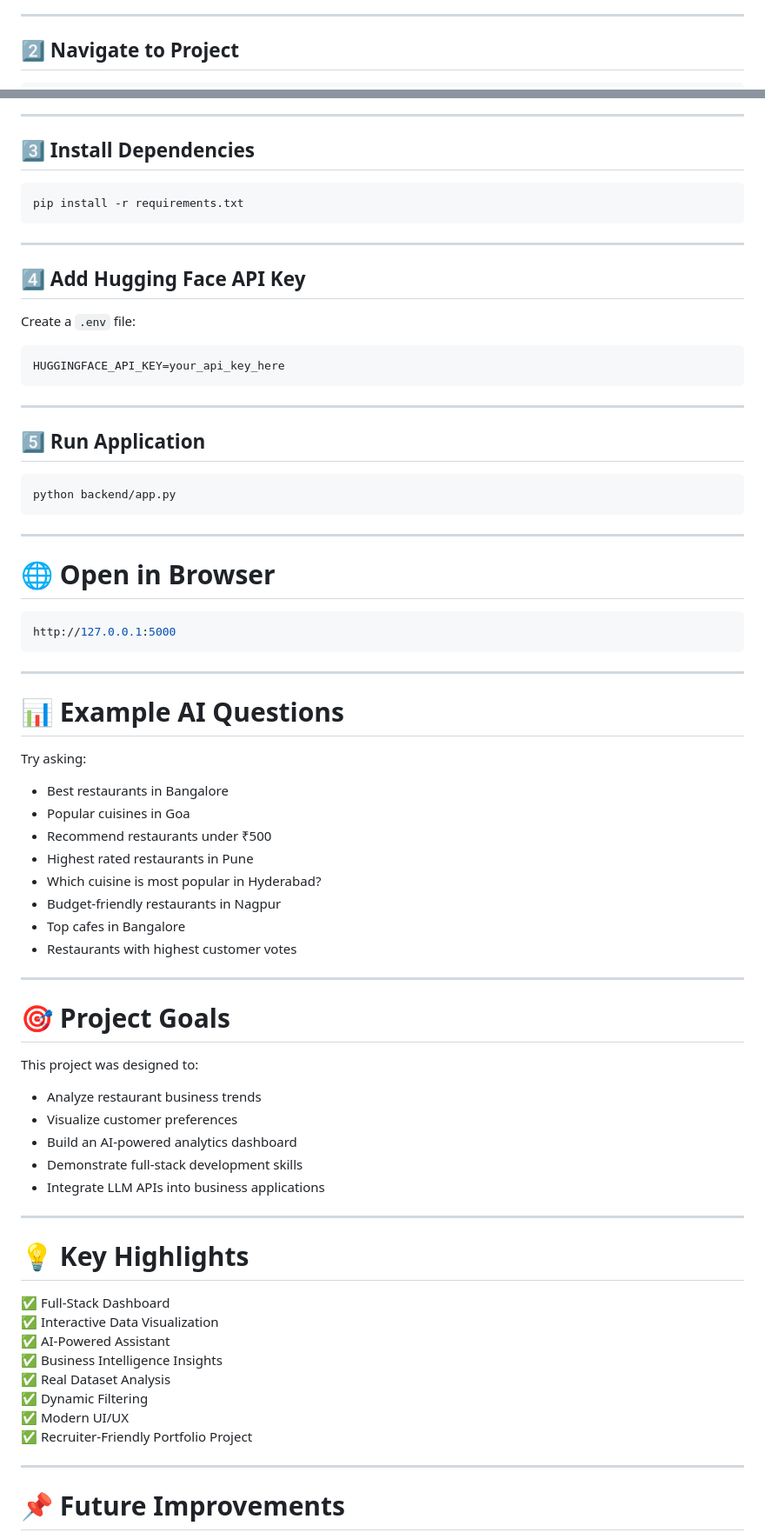
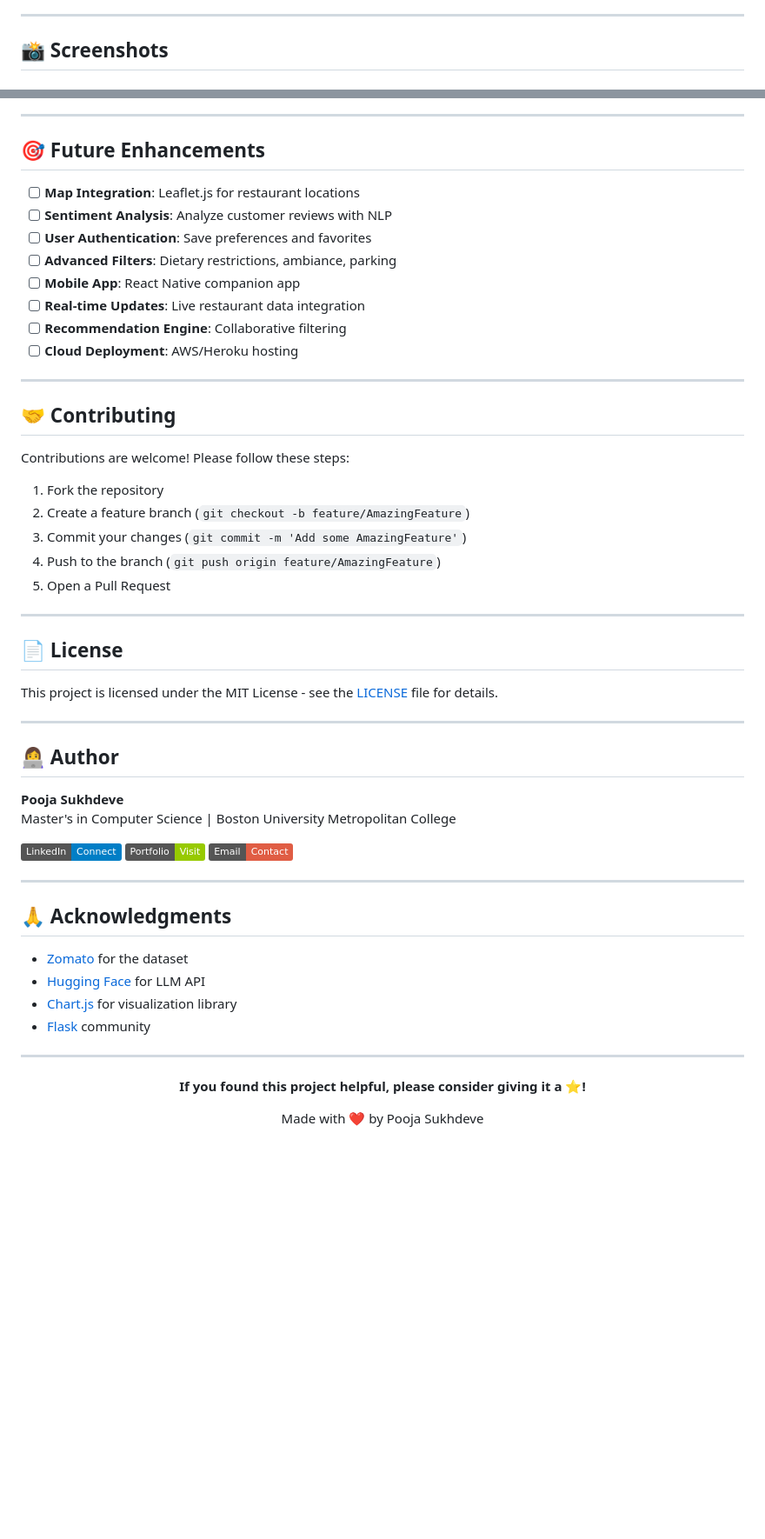
Before and after one commit to poojasukhdeve-project/ai-restaurant-analytics-dashboard, a Markdown page: README.md, 2 parts joined by grey strips. Shown at 87% size. Drawn GitHub-style; badges without logos; blank space fills up the shorter version.

Commit message:
Revise README with API details and project structure
Updated README to include API endpoints, project structure, and enhanced content.

````diff
--- a/README.md
+++ b/README.md
@@ -272,5 +236,5 @@ git clone https://github.com/YOUR_USERNAME/ai-restaurant-analytics-dashboard.git
 
 ---
 
-## 2️⃣ Navigate to Project
+## 📸 Screenshots
 
@@ -280,78 +249,60 @@ cd ai-restaurant-analytics-dashboard
 
 ---
 
-## 3️⃣ Install Dependencies
+## 🎯 Future Enhancements
 
-```bash
-pip install -r requirements.txt
-```
+- [ ] **Map Integration**: Leaflet.js for restaurant locations
+- [ ] **Sentiment Analysis**: Analyze customer reviews with NLP
+- [ ] **User Authentication**: Save preferences and favorites
+- [ ] **Advanced Filters**: Dietary restrictions, ambiance, parking
+- [ ] **Mobile App**: React Native companion app
+- [ ] **Real-time Updates**: Live restaurant data integration
+- [ ] **Recommendation Engine**: Collaborative filtering
+- [ ] **Cloud Deployment**: AWS/Heroku hosting
 
 ---
 
-## 4️⃣ Add Hugging Face API Key
+## 🤝 Contributing
 
-Create a `.env` file:
+Contributions are welcome! Please follow these steps:
 
-```env
-HUGGINGFACE_API_KEY=your_api_key_here
-```
+1. Fork the repository
+2. Create a feature branch (`git checkout -b feature/AmazingFeature`)
+3. Commit your changes (`git commit -m 'Add some AmazingFeature'`)
+4. Push to the branch (`git push origin feature/AmazingFeature`)
+5. Open a Pull Request
 
 ---
 
-## 5️⃣ Run Application
+## 📄 License
 
-```bash
-python backend/app.py
-```
+This project is licensed under the MIT License - see the [LICENSE](LICENSE) file for details.
 
 ---
 
-# 🌐 Open in Browser
+## 👩‍💻 Author
 
-```bash
-http://127.0.0.1:5000
-```
+**Pooja Sukhdeve**
+Master's in Computer Science | Boston University Metropolitan College
+
+[![LinkedIn](https://img.shields.io/badge/LinkedIn-Connect-blue)](YOUR_LINKEDIN)
+[![Portfolio](https://img.shields.io/badge/Portfolio-Visit-green)](YOUR_PORTFOLIO)
+[![Email](https://img.shields.io/badge/Email-Contact-red)](mailto:your.email@example.com)
 
 ---
 
-# 📊 Example AI Questions
+## 🙏 Acknowledgments
 
-Try asking:
-
-- Best restaurants in Bangalore
-- Popular cuisines in Goa
-- Recommend restaurants under ₹500
-- Highest rated restaurants in Pune
-- Which cuisine is most popular in Hyderabad?
-- Budget-friendly restaurants in Nagpur
-- Top cafes in Bangalore
-- Restaurants with highest customer votes
+- [Zomato](https://www.zomato.com/) for the dataset
+- [Hugging Face](https://huggingface.co/) for LLM API
+- [Chart.js](https://www.chartjs.org/) for visualization library
+- [Flask](https://flask.palletsprojects.com/) community
 
 ---
 
-# 🎯 Project Goals
+<div align="center">
 
-This project was designed to:
-- Analyze restaurant business trends
-- Visualize customer preferences
-- Build an AI-powered analytics dashboard
-- Demonstrate full-stack development skills
-- Integrate LLM APIs into business applications
+**If you found this project helpful, please consider giving it a ⭐!**
 
----
+Made with ❤️ by Pooja Sukhdeve
 
-# 💡 Key Highlights
-
-✅ Full-Stack Dashboard
-✅ Interactive Data Visualization
-✅ AI-Powered Assistant
-✅ Business Intelligence Insights
-✅ Real Dataset Analysis
-✅ Dynamic Filtering
-✅ Modern UI/UX
-✅ Recruiter-Friendly Portfolio Project
-
----
-
-# 📌 Future Improvements
-
````
Also changed, not shown: other parts of README.md (+99 -152 lines).
